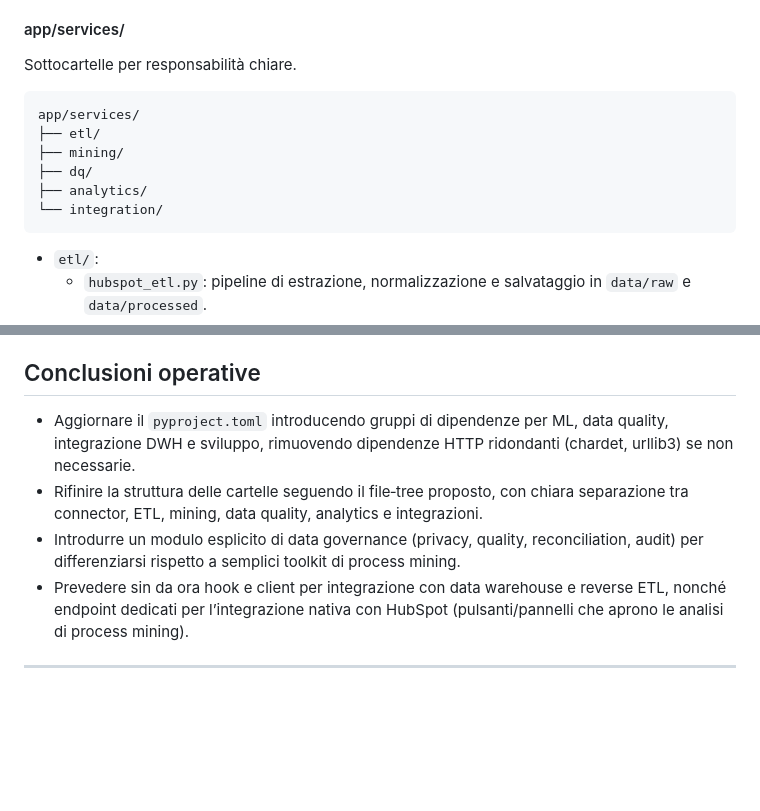
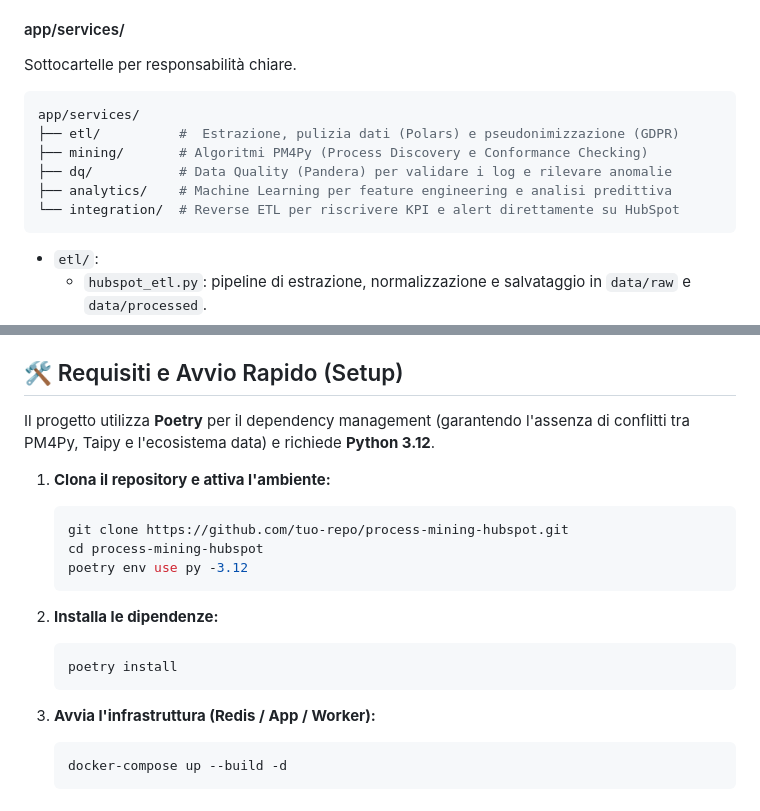
Before and after one commit to Shanar-ayehi/Process-Mining, a Markdown page: README.md, 2 parts joined by grey strips. Drawn GitHub-style; blank space fills up the shorter version.

````diff
--- a/README.md
+++ b/README.md
@@ -229,13 +136,13 @@ Integrazioni esterne.
 
 Sottocartelle per responsabilità chiare.
 
-```text
+```toml
 app/services/
-├── etl/
-├── mining/
-├── dq/
-├── analytics/
-└── integration/
+├── etl/          #  Estrazione, pulizia dati (Polars) e pseudonimizzazione (GDPR)
+├── mining/       # Algoritmi PM4Py (Process Discovery e Conformance Checking)
+├── dq/           # Data Quality (Pandera) per validare i log e rilevare anomalie
+├── analytics/    # Machine Learning per feature engineering e analisi predittiva
+└── integration/  # Reverse ETL per riscrivere KPI e alert direttamente su HubSpot
 ```
 
 - `etl/`:
@@ -306,11 +213,26 @@ Se si mantiene Taipy:
 - `test_analytics.py`: test su feature engineering e modelli.
 - `test_api.py`: test sugli endpoint FastAPI.
 
-## Conclusioni operative
+## 🛠️ Requisiti e Avvio Rapido (Setup)
 
-- Aggiornare il `pyproject.toml` introducendo gruppi di dipendenze per ML, data quality, integrazione DWH e sviluppo, rimuovendo dipendenze HTTP ridondanti (chardet, urllib3) se non necessarie.
-- Rifinire la struttura delle cartelle seguendo il file‑tree proposto, con chiara separazione tra connector, ETL, mining, data quality, analytics e integrazioni.
-- Introdurre un modulo esplicito di data governance (privacy, quality, reconciliation, audit) per differenziarsi rispetto a semplici toolkit di process mining.
-- Prevedere sin da ora hook e client per integrazione con data warehouse e reverse ETL, nonché endpoint dedicati per l’integrazione nativa con HubSpot (pulsanti/pannelli che aprono le analisi di process mining).
+Il progetto utilizza **Poetry** per il dependency management (garantendo l'assenza di conflitti tra PM4Py, Taipy e l'ecosistema data) e richiede **Python 3.12**.
 
----
+1. **Clona il repository e attiva l'ambiente:**
+
+   ```bash
+   git clone https://github.com/tuo-repo/process-mining-hubspot.git
+   cd process-mining-hubspot
+   poetry env use py -3.12
+   ```
+
+2. **Installa le dipendenze:**
+
+    ```bash
+    poetry install
+    ```
+
+3. **Avvia l'infrastruttura (Redis / App / Worker):**
+
+    ```bash
+    docker-compose up --build -d
+    ```
````
Also changed, not shown: other parts of README.md (+12 -105 lines).
